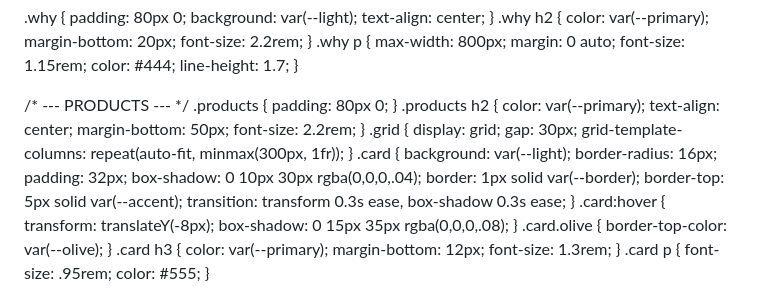
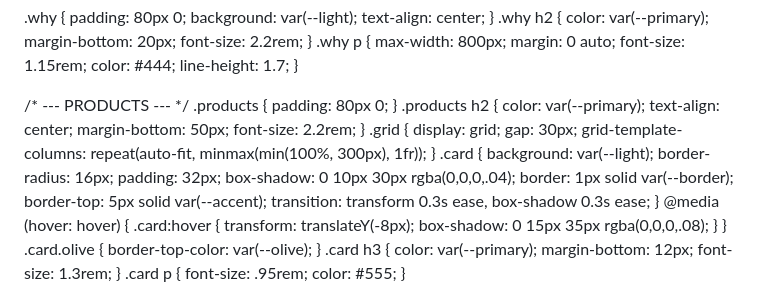
Before and after one commit to RAS-SAR/etaleme-website-, a Markdown page: README.md, the part around one of its changes. Rendered like a GitHub page.

```diff
--- a/README.md
+++ b/README.md
@@ -151,7 +154,7 @@
   /* --- PRODUCTS --- */
   .products { padding: 80px 0; }
   .products h2 { color: var(--primary); text-align: center; margin-bottom: 50px; font-size: 2.2rem; }
-  .grid { display: grid; gap: 30px; grid-template-columns: repeat(auto-fit, minmax(300px, 1fr)); }
+  .grid { display: grid; gap: 30px; grid-template-columns: repeat(auto-fit, minmax(min(100%, 300px), 1fr)); }
   .card {
     background: var(--light); border-radius: 16px; padding: 32px;
     box-shadow: 0 10px 30px rgba(0,0,0,.04);
@@ -159,7 +162,7 @@
     border-top: 5px solid var(--accent);
     transition: transform 0.3s ease, box-shadow 0.3s ease;
   }
-  .card:hover { transform: translateY(-8px); box-shadow: 0 15px 35px rgba(0,0,0,.08); }
+  @media (hover: hover) { .card:hover { transform: translateY(-8px); box-shadow: 0 15px 35px rgba(0,0,0,.08); } }
   .card.olive { border-top-color: var(--olive); }
   .card h3 { color: var(--primary); margin-bottom: 12px; font-size: 1.3rem; }
   .card p { font-size: .95rem; color: #555; }
```
Also changed, not shown: other parts of README.md (+33 -6 lines).
